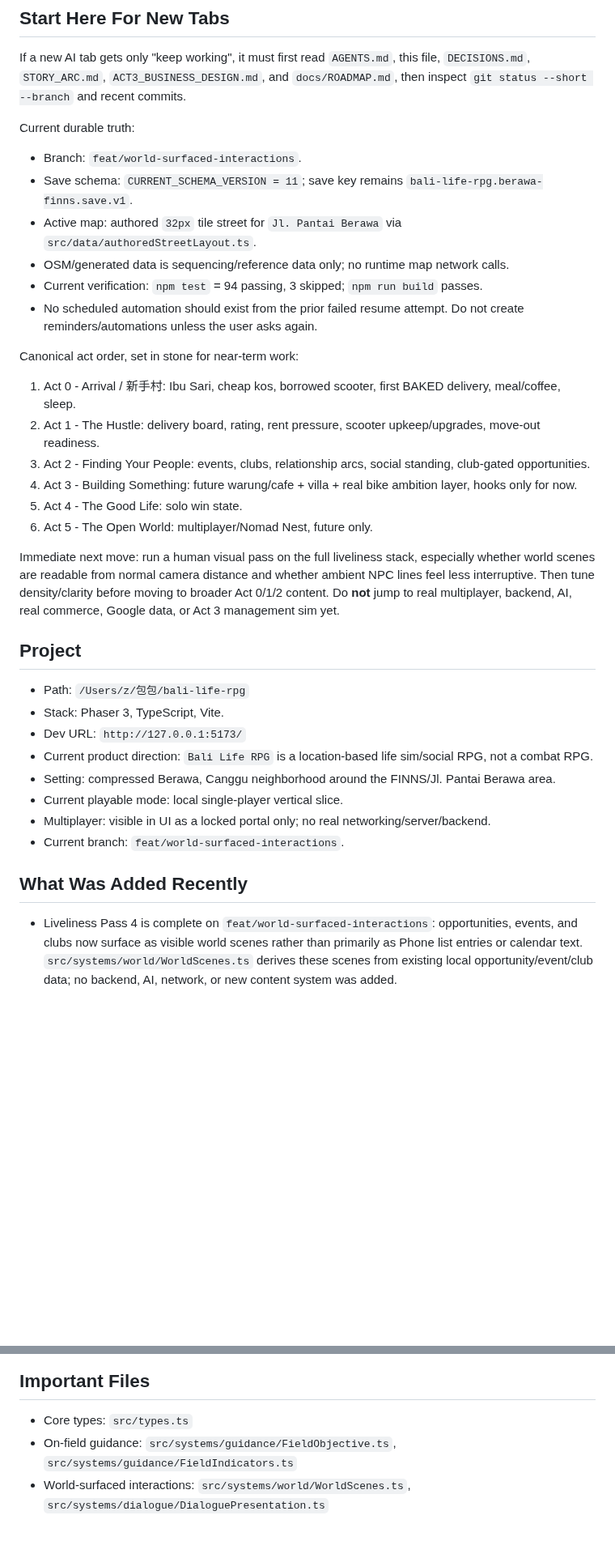
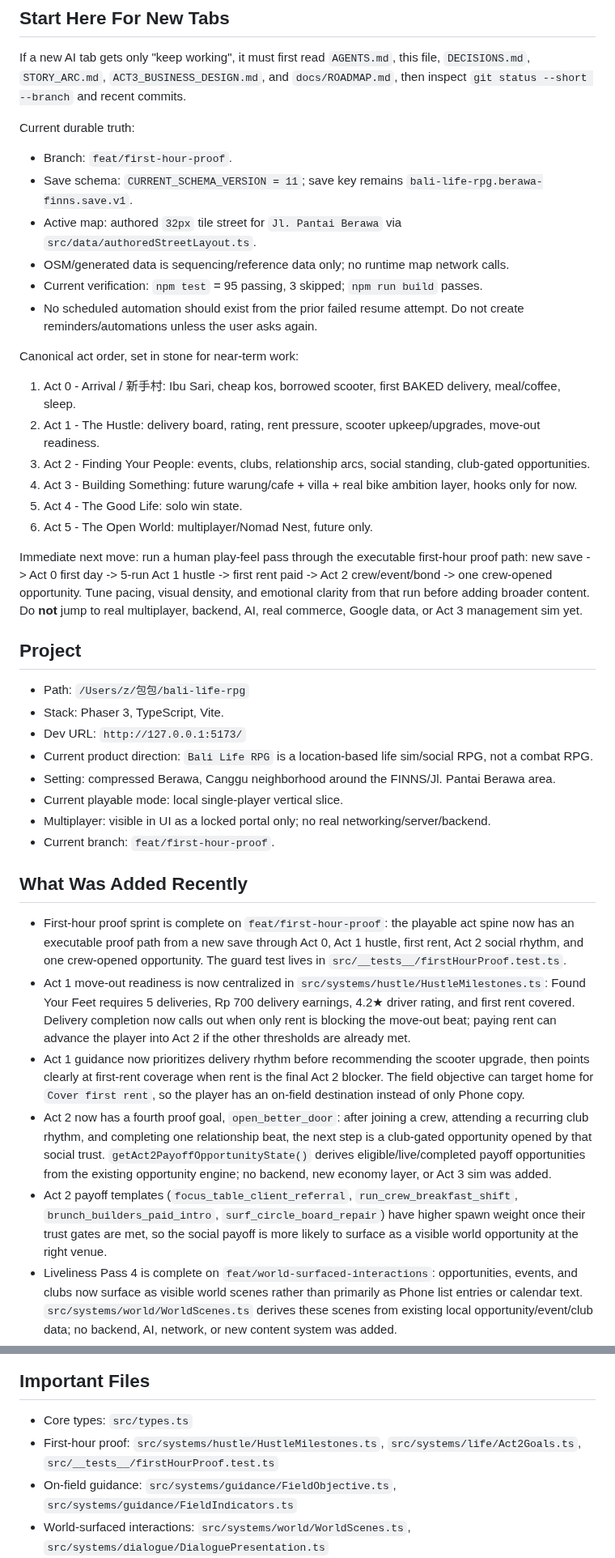
Before and after one commit to JohnSwatica/bali-life-rpg, a Markdown page: STATE.md, 2 parts joined by grey strips. Shown at 81% size. Rendered like a GitHub page; blank space fills up the shorter version.

Commit message:
docs: record first-hour proof sprint

```diff
--- a/STATE.md
+++ b/STATE.md
@@ -10,11 +10,11 @@ If a new AI tab gets only "keep working", it must first read `AGENTS.md`, this f
 
 Current durable truth:
 
-- Branch: `feat/world-surfaced-interactions`.
+- Branch: `feat/first-hour-proof`.
 - Save schema: `CURRENT_SCHEMA_VERSION = 11`; save key remains `bali-life-rpg.berawa-finns.save.v1`.
 - Active map: authored `32px` tile street for `Jl. Pantai Berawa` via `src/data/authoredStreetLayout.ts`.
 - OSM/generated data is sequencing/reference data only; no runtime map network calls.
-- Current verification: `npm test` = 94 passing, 3 skipped; `npm run build` passes.
+- Current verification: `npm test` = 95 passing, 3 skipped; `npm run build` passes.
 - No scheduled automation should exist from the prior failed resume attempt. Do not create reminders/automations unless the user asks again.
 
 Canonical act order, set in stone for near-term work:
@@ -26,7 +26,7 @@ Canonical act order, set in stone for near-term work:
 5. Act 4 - The Good Life: solo win state.
 6. Act 5 - The Open World: multiplayer/Nomad Nest, future only.
 
-Immediate next move: run a human visual pass on the full liveliness stack, especially whether world scenes are readable from normal camera distance and whether ambient NPC lines feel less interruptive. Then tune density/clarity before moving to broader Act 0/1/2 content. Do **not** jump to real multiplayer, backend, AI, real commerce, Google data, or Act 3 management sim yet.
+Immediate next move: run a human play-feel pass through the executable first-hour proof path: new save -> Act 0 first day -> 5-run Act 1 hustle -> first rent paid -> Act 2 crew/event/bond -> one crew-opened opportunity. Tune pacing, visual density, and emotional clarity from that run before adding broader content. Do **not** jump to real multiplayer, backend, AI, real commerce, Google data, or Act 3 management sim yet.
 
 ## Project
 
@@ -37,10 +37,15 @@ Immediate next move: run a human visual pass on the full liveliness stack, espec
 - Setting: compressed Berawa, Canggu neighborhood around the FINNS/Jl. Pantai Berawa area.
 - Current playable mode: local single-player vertical slice.
 - Multiplayer: visible in UI as a locked portal only; no real networking/server/backend.
-- Current branch: `feat/world-surfaced-interactions`.
+- Current branch: `feat/first-hour-proof`.
 
 ## What Was Added Recently
 
+- First-hour proof sprint is complete on `feat/first-hour-proof`: the playable act spine now has an executable proof path from a new save through Act 0, Act 1 hustle, first rent, Act 2 social rhythm, and one crew-opened opportunity. The guard test lives in `src/__tests__/firstHourProof.test.ts`.
+- Act 1 move-out readiness is now centralized in `src/systems/hustle/HustleMilestones.ts`: Found Your Feet requires 5 deliveries, Rp 700 delivery earnings, 4.2★ driver rating, and first rent covered. Delivery completion now calls out when only rent is blocking the move-out beat; paying rent can advance the player into Act 2 if the other thresholds are already met.
+- Act 1 guidance now prioritizes delivery rhythm before recommending the scooter upgrade, then points clearly at first-rent coverage when rent is the final Act 2 blocker. The field objective can target home for `Cover first rent`, so the player has an on-field destination instead of only Phone copy.
+- Act 2 now has a fourth proof goal, `open_better_door`: after joining a crew, attending a recurring club rhythm, and completing one relationship beat, the next step is a club-gated opportunity opened by that social trust. `getAct2PayoffOpportunityState()` derives eligible/live/completed payoff opportunities from the existing opportunity engine; no backend, new economy layer, or Act 3 sim was added.
+- Act 2 payoff templates (`focus_table_client_referral`, `run_crew_breakfast_shift`, `brunch_builders_paid_intro`, `surf_circle_board_repair`) have higher spawn weight once their trust gates are met, so the social payoff is more likely to surface as a visible world opportunity at the right venue.
 - Liveliness Pass 4 is complete on `feat/world-surfaced-interactions`: opportunities, events, and clubs now surface as visible world scenes rather than primarily as Phone list entries or calendar text. `src/systems/world/WorldScenes.ts` derives these scenes from existing local opportunity/event/club data; no backend, AI, network, or new content system was added.
 - Live opportunities now render type-appropriate venue scenes in `GameScene`: gigs show help-wanted/waving cues, social opportunities show 2-3 local actors converging/gathering, help-outs show a distressed waiting actor, flash deals show an animated venue signal, and rumor/trade opportunities have lightweight field scenes. Phone Feed still exists for details/acceptance/reference.
 - Minor NPC dialogue now uses in-world ambient speech bubbles with the Pass 3 talk bob. `src/systems/dialogue/DialoguePresentation.ts` keeps Act 0, quest-critical interactions, and relationship arc beats in full dialogue panels, while routine low-stakes NPC touches stay in-world and do not switch the scene to modal dialogue.
@@ -167,6 +172,7 @@ Immediate next move: run a human visual pass on the full liveliness stack, espec
 ## Important Files
 
 - Core types: `src/types.ts`
+- First-hour proof: `src/systems/hustle/HustleMilestones.ts`, `src/systems/life/Act2Goals.ts`, `src/__tests__/firstHourProof.test.ts`
 - On-field guidance: `src/systems/guidance/FieldObjective.ts`, `src/systems/guidance/FieldIndicators.ts`
 - World-surfaced interactions: `src/systems/world/WorldScenes.ts`, `src/systems/dialogue/DialoguePresentation.ts`
 - Cheap animation: `src/systems/animation/CharacterAnimations.ts`, `src/systems/animation/ScooterAnimation.ts`, `src/systems/animation/InteractionFlourishes.ts`
```
Also changed, not shown: other parts of STATE.md (+2 -1 lines), DECISIONS.md (+10 -0 lines).
